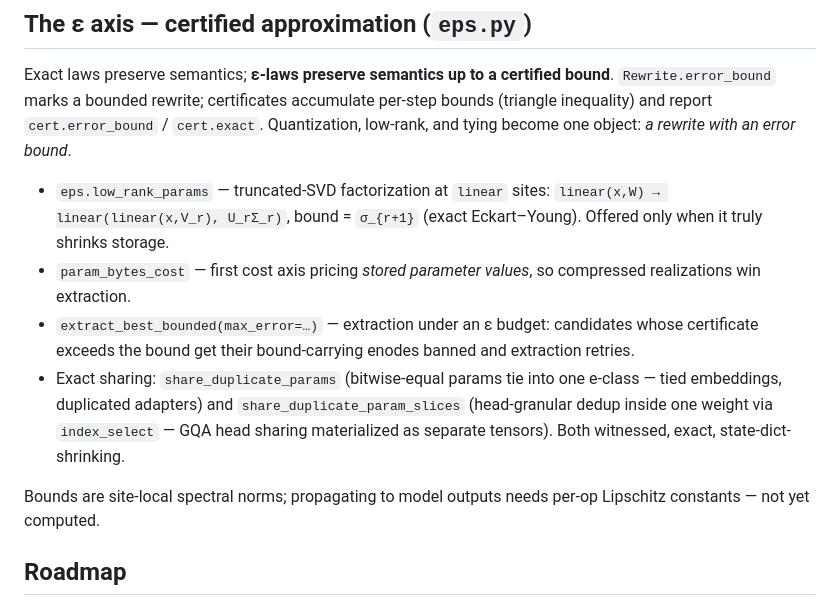
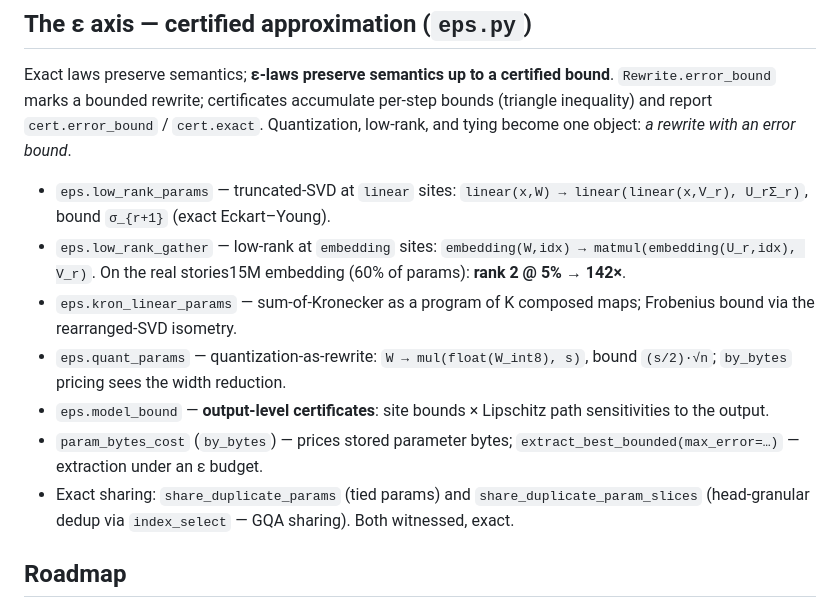
Before and after one commit to luisfuturist/catopt, a Markdown page: README.md, the part around the change. Drawn GitHub-style.

Commit message:
README: full eps family (gather, kron, quant, model_bound)
Generated with [Devin](https://devin.ai)

Co-Authored-By: Devin <158243242+devin-ai-integration[bot]@users.noreply.github.com>

```diff
--- a/README.md
+++ b/README.md
@@ -449,23 +449,24 @@ certificates accumulate per-step bounds (triangle inequality) and
 report `cert.error_bound` / `cert.exact`. Quantization, low-rank, and
 tying become one object: *a rewrite with an error bound*.
 
-- `eps.low_rank_params` — truncated-SVD factorization at `linear`
-  sites: `linear(x,W) → linear(linear(x,V_r), U_rΣ_r)`, bound =
-  `σ_{r+1}` (exact Eckart–Young). Offered only when it truly shrinks
-  storage.
-- `param_bytes_cost` — first cost axis pricing *stored parameter
-  values*, so compressed realizations win extraction.
-- `extract_best_bounded(max_error=…)` — extraction under an ε budget:
-  candidates whose certificate exceeds the bound get their
-  bound-carrying enodes banned and extraction retries.
-- Exact sharing: `share_duplicate_params` (bitwise-equal params tie
-  into one e-class — tied embeddings, duplicated adapters) and
-  `share_duplicate_param_slices` (head-granular dedup inside one
-  weight via `index_select` — GQA head sharing materialized as
-  separate tensors). Both witnessed, exact, state-dict-shrinking.
-
-Bounds are site-local spectral norms; propagating to model outputs
-needs per-op Lipschitz constants — not yet computed.
+- `eps.low_rank_params` — truncated-SVD at `linear` sites:
+  `linear(x,W) → linear(linear(x,V_r), U_rΣ_r)`, bound `σ_{r+1}`
+  (exact Eckart–Young).
+- `eps.low_rank_gather` — low-rank at `embedding` sites:
+  `embedding(W,idx) → matmul(embedding(U_r,idx), V_r)`. On the real
+  stories15M embedding (60% of params): **rank 2 @ 5% → 142×**.
+- `eps.kron_linear_params` — sum-of-Kronecker as a program of K
+  composed maps; Frobenius bound via the rearranged-SVD isometry.
+- `eps.quant_params` — quantization-as-rewrite:
+  `W → mul(float(W_int8), s)`, bound `(s/2)·√n`; `by_bytes` pricing
+  sees the width reduction.
+- `eps.model_bound` — **output-level certificates**: site bounds ×
+  Lipschitz path sensitivities to the output.
+- `param_bytes_cost` (`by_bytes`) — prices stored parameter bytes;
+  `extract_best_bounded(max_error=…)` — extraction under an ε budget.
+- Exact sharing: `share_duplicate_params` (tied params) and
+  `share_duplicate_param_slices` (head-granular dedup via
+  `index_select` — GQA sharing). Both witnessed, exact.
 
 ## Roadmap
 
```
